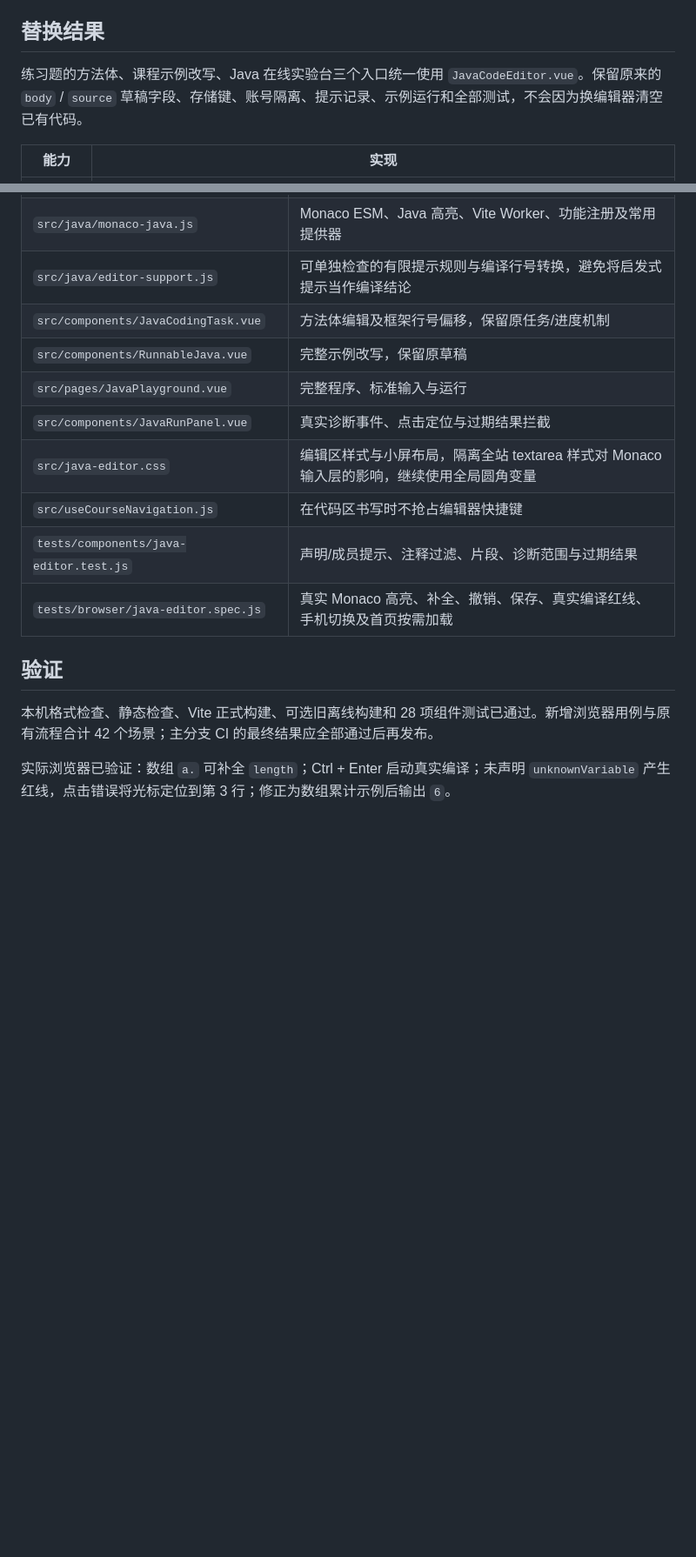
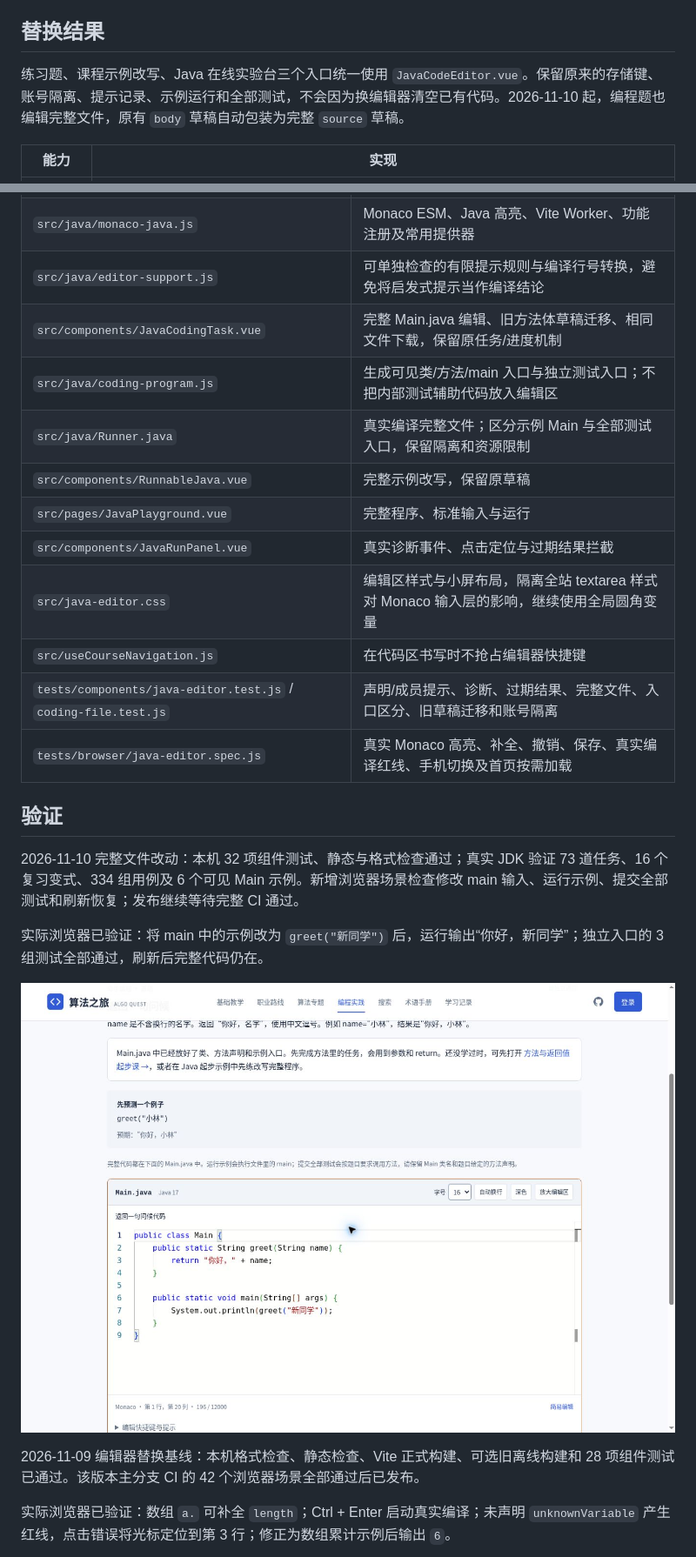
Before and after one commit to Zz238/algorithm-quest, a Markdown page: MONACO_EDITOR_REVIEW.md, 2 parts joined by grey strips. Shown at 87% size. Drawn GitHub-style; pictures changed too: docs/reviews/full-main-editor-2026-11-10.jpg (added); blank space fills up the shorter version.

```diff
--- a/MONACO_EDITOR_REVIEW.md
+++ b/MONACO_EDITOR_REVIEW.md
@@ -4,7 +4,7 @@
 
 ## 替换结果
 
-练习题的方法体、课程示例改写、Java 在线实验台三个入口统一使用 `JavaCodeEditor.vue`。保留原来的 `body` / `source` 草稿字段、存储键、账号隔离、提示记录、示例运行和全部测试，不会因为换编辑器清空已有代码。
+练习题、课程示例改写、Java 在线实验台三个入口统一使用 `JavaCodeEditor.vue`。保留原来的存储键、账号隔离、提示记录、示例运行和全部测试，不会因为换编辑器清空已有代码。2026-11-10 起，编程题也编辑完整文件，原有 `body` 草稿自动包装为完整 `source` 草稿。
 
 | 能力 | 实现 |
 | --- | --- |
@@ -32,18 +32,26 @@ Monaco 官方不把移动浏览器或 file:// 工作线程列为受支持环境
 | `src/components/JavaCodeEditor.vue` | Vue 模型同步、延迟加载、显示工具、降级、快捷键、标记与定位、销毁 |
 | `src/java/monaco-java.js` | Monaco ESM、Java 高亮、Vite Worker、功能注册及常用提供器 |
 | `src/java/editor-support.js` | 可单独检查的有限提示规则与编译行号转换，避免将启发式提示当作编译结论 |
-| `src/components/JavaCodingTask.vue` | 方法体编辑及框架行号偏移，保留原任务/进度机制 |
+| `src/components/JavaCodingTask.vue` | 完整 Main.java 编辑、旧方法体草稿迁移、相同文件下载，保留原任务/进度机制 |
+| `src/java/coding-program.js` | 生成可见类/方法/main 入口与独立测试入口；不把内部测试辅助代码放入编辑区 |
+| `src/java/Runner.java` | 真实编译完整文件；区分示例 Main 与全部测试入口，保留隔离和资源限制 |
 | `src/components/RunnableJava.vue` | 完整示例改写，保留原草稿 |
 | `src/pages/JavaPlayground.vue` | 完整程序、标准输入与运行 |
 | `src/components/JavaRunPanel.vue` | 真实诊断事件、点击定位与过期结果拦截 |
 | `src/java-editor.css` | 编辑区样式与小屏布局，隔离全站 textarea 样式对 Monaco 输入层的影响，继续使用全局圆角变量 |
 | `src/useCourseNavigation.js` | 在代码区书写时不抢占编辑器快捷键 |
-| `tests/components/java-editor.test.js` | 声明/成员提示、注释过滤、片段、诊断范围与过期结果 |
+| `tests/components/java-editor.test.js` / `coding-file.test.js` | 声明/成员提示、诊断、过期结果、完整文件、入口区分、旧草稿迁移和账号隔离 |
 | `tests/browser/java-editor.spec.js` | 真实 Monaco 高亮、补全、撤销、保存、真实编译红线、手机切换及首页按需加载 |
 
 ## 验证
 
-本机格式检查、静态检查、Vite 正式构建、可选旧离线构建和 28 项组件测试已通过。新增浏览器用例与原有流程合计 42 个场景；主分支 CI 的最终结果应全部通过后再发布。
+2026-11-10 完整文件改动：本机 32 项组件测试、静态与格式检查通过；真实 JDK 验证 73 道任务、16 个复习变式、334 组用例及 6 个可见 Main 示例。新增浏览器场景检查修改 main 输入、运行示例、提交全部测试和刷新恢复；发布继续等待完整 CI 通过。
+
+实际浏览器已验证：将 main 中的示例改为 `greet("新同学")` 后，运行输出“你好，新同学”；独立入口的 3 组测试全部通过，刷新后完整代码仍在。
+
+![完整 Main.java 实际预览](./docs/reviews/full-main-editor-2026-11-10.jpg)
+
+2026-11-09 编辑器替换基线：本机格式检查、静态检查、Vite 正式构建、可选旧离线构建和 28 项组件测试已通过。该版本主分支 CI 的 42 个浏览器场景全部通过后已发布。
 
 实际浏览器已验证：数组 `a.` 可补全 `length`；Ctrl + Enter 启动真实编译；未声明 `unknownVariable` 产生红线，点击错误将光标定位到第 3 行；修正为数组累计示例后输出 `6`。
 
```
Also changed, not shown: other parts of MONACO_EDITOR_REVIEW.md (+1 -1 lines), CHANGELOG.md (+7 -0 lines), README.md (+2 -0 lines), 16 other files.
